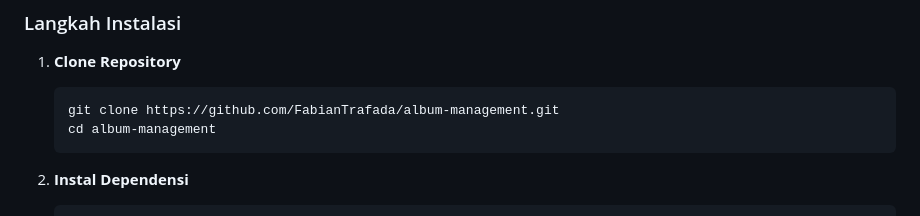
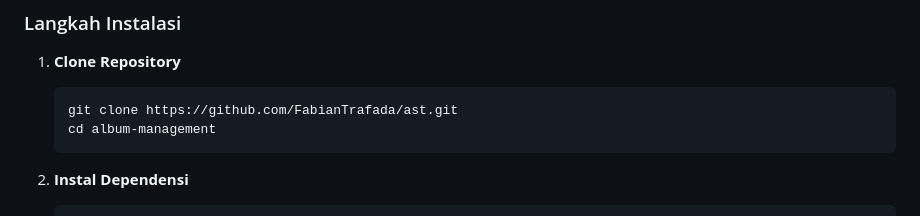
Before and after one commit to FabianTrafada/AST, a Markdown page: README.md, the part around the change. Rendered like a GitHub page.

````diff
--- a/README.md
+++ b/README.md
@@ -35,7 +35,7 @@ Pastikan Anda telah menginstal prasyarat sistem di atas sebelum memulai.
 
 1. **Clone Repository**
    ```bash
-   git clone https://github.com/FabianTrafada/album-management.git
+   git clone https://github.com/FabianTrafada/ast.git
    cd album-management
    ```
 
````
